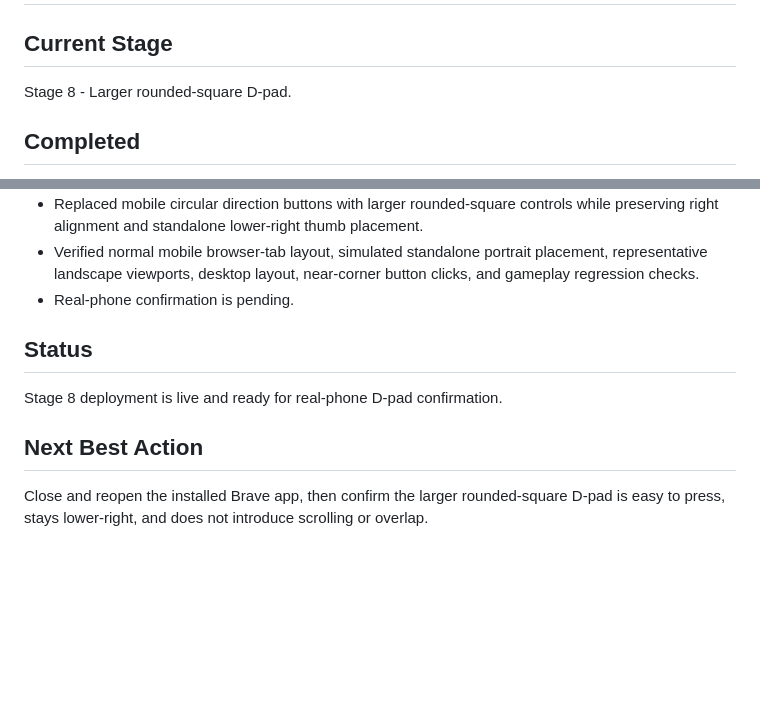
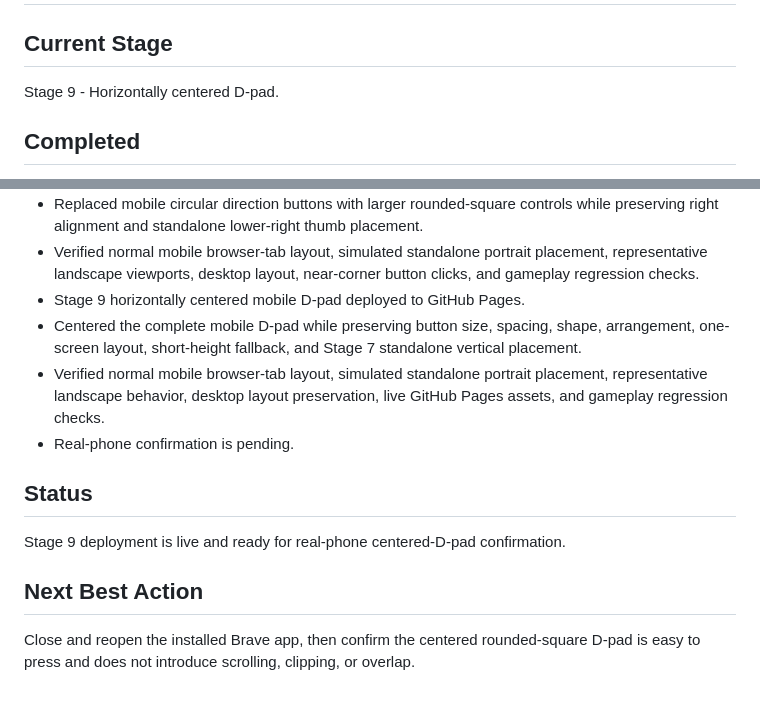
Before and after one commit to joulekasima-del/frost-snake-game, a Markdown page: BUILD_TRACKER.md, 2 parts joined by grey strips. Rendered like a GitHub page; blank space fills up the shorter version.

Commit message:
Record Stage 9 D-pad deployment

```diff
--- a/BUILD_TRACKER.md
+++ b/BUILD_TRACKER.md
@@ -2,7 +2,7 @@
 
 ## Current Stage
 
-Stage 8 - Larger rounded-square D-pad.
+Stage 9 - Horizontally centered D-pad.
 
 ## Completed
 
@@ -40,12 +40,15 @@ Stage 8 - Larger rounded-square D-pad.
 - Stage 8 larger rounded-square D-pad deployed to GitHub Pages.
 - Replaced mobile circular direction buttons with larger rounded-square controls while preserving right alignment and standalone lower-right thumb placement.
 - Verified normal mobile browser-tab layout, simulated standalone portrait placement, representative landscape viewports, desktop layout, near-corner button clicks, and gameplay regression checks.
+- Stage 9 horizontally centered mobile D-pad deployed to GitHub Pages.
+- Centered the complete mobile D-pad while preserving button size, spacing, shape, arrangement, one-screen layout, short-height fallback, and Stage 7 standalone vertical placement.
+- Verified normal mobile browser-tab layout, simulated standalone portrait placement, representative landscape behavior, desktop layout preservation, live GitHub Pages assets, and gameplay regression checks.
 - Real-phone confirmation is pending.
 
 ## Status
 
-Stage 8 deployment is live and ready for real-phone D-pad confirmation.
+Stage 9 deployment is live and ready for real-phone centered-D-pad confirmation.
 
 ## Next Best Action
 
-Close and reopen the installed Brave app, then confirm the larger rounded-square D-pad is easy to press, stays lower-right, and does not introduce scrolling or overlap.
+Close and reopen the installed Brave app, then confirm the centered rounded-square D-pad is easy to press and does not introduce scrolling, clipping, or overlap.
```
